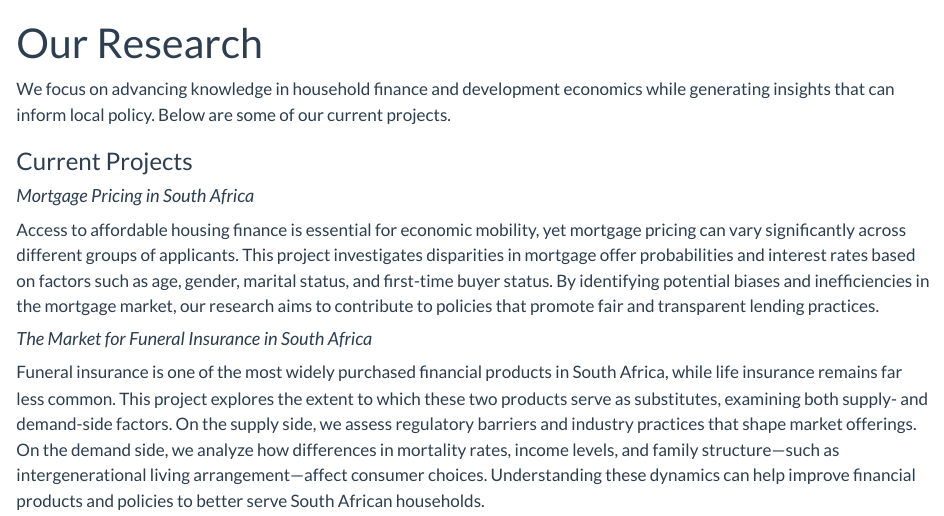
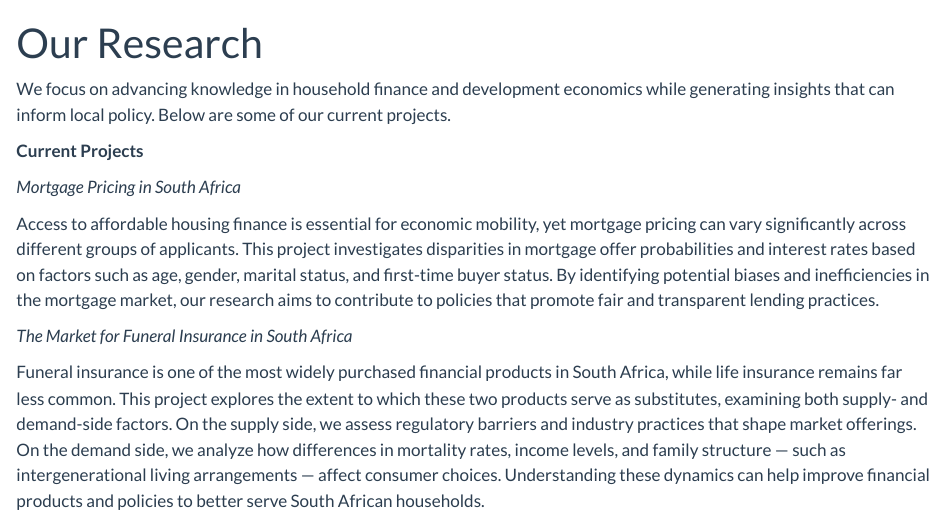
Before and after one commit to SU-CHF/website, a Quarto document (research.qmd): the page in a window 1100 px wide, from its top. Rendered offline with R 4.5, knitr and Pandoc in place of Quarto, with nearby package versions.

Commit message:
altered subheadings for research page

```diff
--- a/research.qmd
+++ b/research.qmd
@@ -5,12 +5,12 @@ pagetitle: "Research"
 
 We focus on advancing knowledge in household finance and development economics while generating insights that can inform local policy. Below are some of our current projects.
 
-### Current Projects
+**Current Projects**
 
-#### _Mortgage Pricing in South Africa_
+_Mortgage Pricing in South Africa_
 
 Access to affordable housing finance is essential for economic mobility, yet mortgage pricing can vary significantly across different groups of applicants. This project investigates disparities in mortgage offer probabilities and interest rates based on factors such as age, gender, marital status, and first-time buyer status. By identifying potential biases and inefficiencies in the mortgage market, our research aims to contribute to policies that promote fair and transparent lending practices.
 
-#### _The Market for Funeral Insurance in South Africa_
+_The Market for Funeral Insurance in South Africa_
 
-Funeral insurance is one of the most widely purchased financial products in South Africa, while life insurance remains far less common. This project explores the extent to which these two products serve as substitutes, examining both supply- and demand-side factors. On the supply side, we assess regulatory barriers and industry practices that shape market offerings. On the demand side, we analyze how differences in mortality rates, income levels, and family structure---such as intergenerational living arrangement---affect consumer choices. Understanding these dynamics can help improve financial products and policies to better serve South African households.
+Funeral insurance is one of the most widely purchased financial products in South Africa, while life insurance remains far less common. This project explores the extent to which these two products serve as substitutes, examining both supply- and demand-side factors. On the supply side, we assess regulatory barriers and industry practices that shape market offerings. On the demand side, we analyze how differences in mortality rates, income levels, and family structure --- such as intergenerational living arrangements --- affect consumer choices. Understanding these dynamics can help improve financial products and policies to better serve South African households.
```
Also changed, not shown: docs/search.json, 6 other files.
